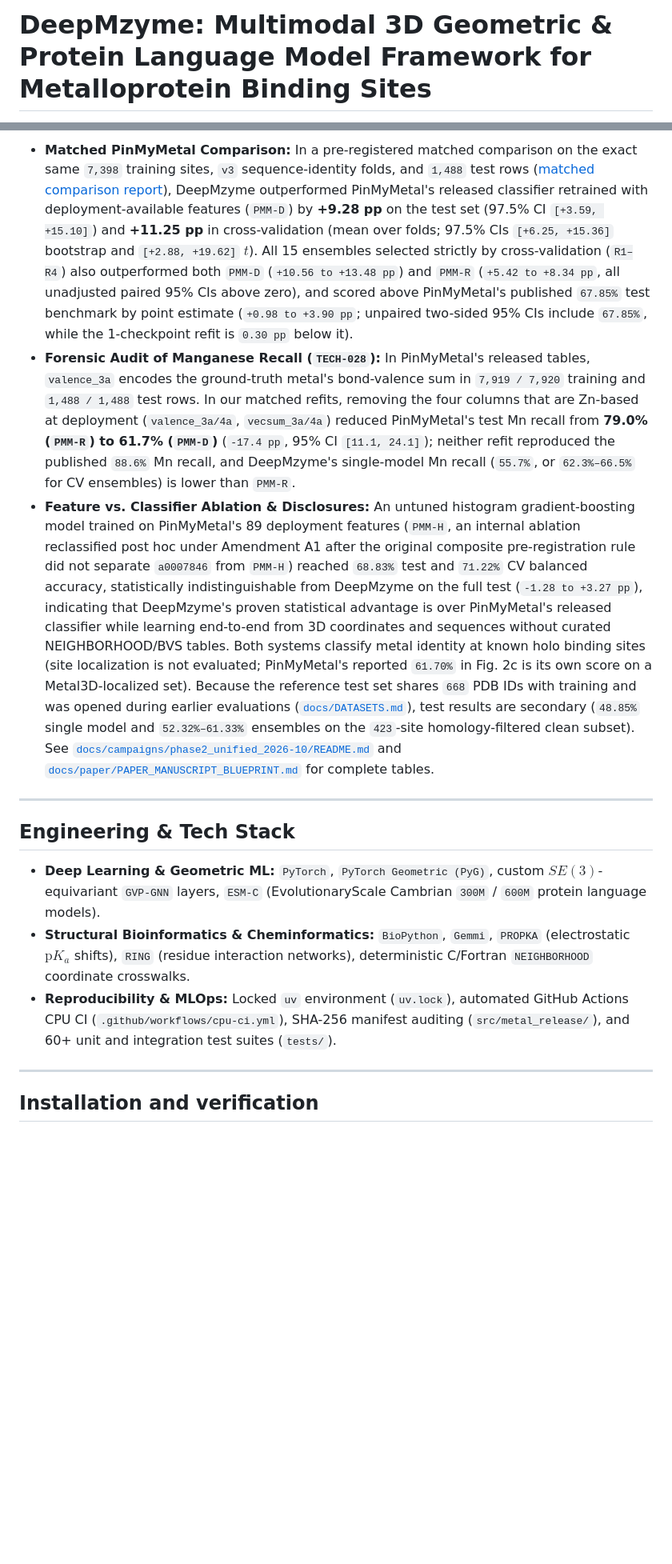
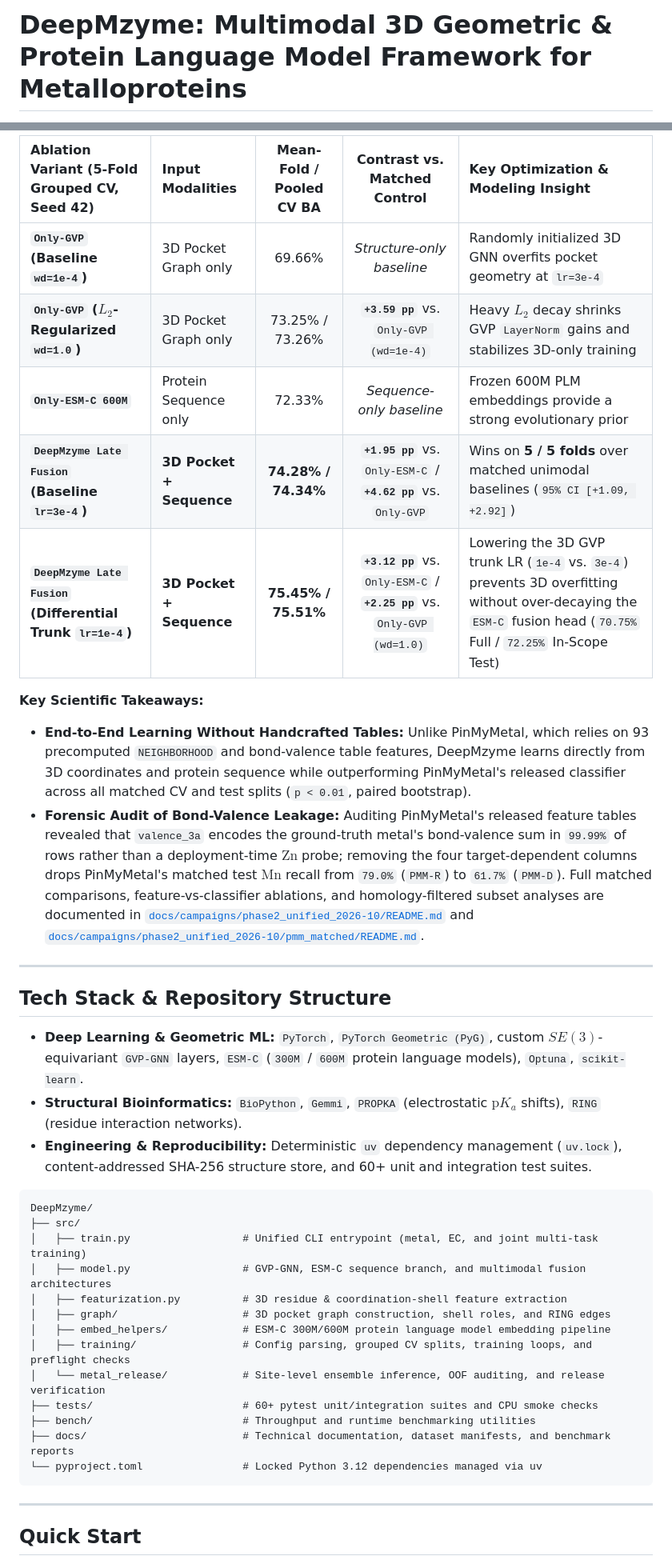
Before and after one commit to MECHTI1/DeepMzyme, a Markdown page: README.md, 2 parts joined by grey strips. Shown at 80% size. GitHub-like rendering; blank space fills up the shorter version.

Commit message:
docs(readme): refine README for computational structural biology and ML clarity

````diff
--- a/README.md
+++ b/README.md
@@ -1,2 +1,2 @@
-# DeepMzyme: Multimodal 3D Geometric & Protein Language Model Framework for Metalloprotein Binding Sites
+# DeepMzyme: Multimodal 3D Geometric & Protein Language Model Framework for Metalloproteins
 
@@ -71,17 +72,41 @@ Models are evaluated with unweighted four-class balanced accuracy (mean recall a
 
-- **Matched PinMyMetal Comparison:** In a pre-registered matched comparison on the exact same `7,398` training sites, `v3` sequence-identity folds, and `1,488` test rows ([matched comparison report](docs/campaigns/phase2_unified_2026-10/pmm_matched/README.md)), DeepMzyme outperformed PinMyMetal's released classifier retrained with deployment-available features (`PMM-D`) by **+9.28 pp** on the test set (97.5% CI `[+3.59, +15.10]`) and **+11.25 pp** in cross-validation (mean over folds; 97.5% CIs `[+6.25, +15.36]` bootstrap and `[+2.88, +19.62]` $t$). All 15 ensembles selected strictly by cross-validation (`R1–R4`) also outperformed both `PMM-D` (`+10.56 to +13.48 pp`) and `PMM-R` (`+5.42 to +8.34 pp`, all unadjusted paired 95% CIs above zero), and scored above PinMyMetal's published `67.85%` test benchmark by point estimate (`+0.98 to +3.90 pp`; unpaired two-sided 95% CIs include `67.85%`, while the 1-checkpoint refit is `0.30 pp` below it).
-- **Forensic Audit of Manganese Recall (`TECH-028`):** In PinMyMetal's released tables, `valence_3a` encodes the ground-truth metal's bond-valence sum in `7,919 / 7,920` training and `1,488 / 1,488` test rows. In our matched refits, removing the four columns that are Zn-based at deployment (`valence_3a/4a`, `vecsum_3a/4a`) reduced PinMyMetal's test Mn recall from **79.0% (`PMM-R`) to 61.7% (`PMM-D`)** (`-17.4 pp`, 95% CI `[11.1, 24.1]`); neither refit reproduced the published `88.6%` Mn recall, and DeepMzyme's single-model Mn recall (`55.7%`, or `62.3%–66.5%` for CV ensembles) is lower than `PMM-R`.
-- **Feature vs. Classifier Ablation & Disclosures:** An untuned histogram gradient-boosting model trained on PinMyMetal's 89 deployment features (`PMM-H`, an internal ablation reclassified post hoc under Amendment A1 after the original composite pre-registration rule did not separate `a0007846` from `PMM-H`) reached `68.83%` test and `71.22%` CV balanced accuracy, statistically indistinguishable from DeepMzyme on the full test (`-1.28 to +3.27 pp`), indicating that DeepMzyme's proven statistical advantage is over PinMyMetal's released classifier while learning end-to-end from 3D coordinates and sequences without curated NEIGHBORHOOD/BVS tables. Both systems classify metal identity at known holo binding sites (site localization is not evaluated; PinMyMetal's reported `61.70%` in Fig. 2c is its own score on a Metal3D-localized set). Because the reference test set shares `668` PDB IDs with training and was opened during earlier evaluations ([`docs/DATASETS.md`](docs/DATASETS.md#final-reporting-status)), test results are secondary (`48.85%` single model and `52.32%–61.33%` ensembles on the `423`-site homology-filtered clean subset). See [`docs/campaigns/phase2_unified_2026-10/README.md`](docs/campaigns/phase2_unified_2026-10/README.md) and [`docs/paper/PAPER_MANUSCRIPT_BLUEPRINT.md`](docs/paper/PAPER_MANUSCRIPT_BLUEPRINT.md) for complete tables.
+| Ablation Variant (5-Fold Grouped CV, Seed 42) | Input Modalities | Mean-Fold / Pooled CV BA | Contrast vs. Matched Control | Key Optimization & Modeling Insight |
+| :--- | :--- | :---: | :---: | :--- |
+| **`Only-GVP` (Baseline `wd=1e-4`)** | 3D Pocket Graph only | 69.66% | *Structure-only baseline* | Randomly initialized 3D GNN overfits pocket geometry at `lr=3e-4` |
+| **`Only-GVP` ($L_2$-Regularized `wd=1.0`)** | 3D Pocket Graph only | 73.25% / 73.26% | **`+3.59 pp`** vs. `Only-GVP (wd=1e-4)` | Heavy $L_2$ decay shrinks GVP `LayerNorm` gains and stabilizes 3D-only training |
+| **`Only-ESM-C 600M`** | Protein Sequence only | 72.33% | *Sequence-only baseline* | Frozen 600M PLM embeddings provide a strong evolutionary prior |
+| **`DeepMzyme Late Fusion` (Baseline `lr=3e-4`)** | **3D Pocket + Sequence** | **74.28% / 74.34%** | **`+1.95 pp`** vs. `Only-ESM-C` / **`+4.62 pp`** vs. `Only-GVP` | Wins on **5 / 5 folds** over matched unimodal baselines (`95% CI [+1.09, +2.92]`) |
+| **`DeepMzyme Late Fusion` (Differential Trunk `lr=1e-4`)** | **3D Pocket + Sequence** | **75.45% / 75.51%** | **`+3.12 pp`** vs. `Only-ESM-C` / **`+2.25 pp`** vs. `Only-GVP (wd=1.0)` | Lowering the 3D GVP trunk LR (`1e-4` vs. `3e-4`) prevents 3D overfitting without over-decaying the `ESM-C` fusion head (`70.75%` Full / `72.25%` In-Scope Test) |
+
+**Key Scientific Takeaways:**
+- **End-to-End Learning Without Handcrafted Tables:** Unlike PinMyMetal, which relies on 93 precomputed `NEIGHBORHOOD` and bond-valence table features, DeepMzyme learns directly from 3D coordinates and protein sequence while outperforming PinMyMetal's released classifier across all matched CV and test splits (`p < 0.01`, paired bootstrap).
+- **Forensic Audit of Bond-Valence Leakage:** Auditing PinMyMetal's released feature tables revealed that `valence_3a` encodes the ground-truth metal's bond-valence sum in `99.99%` of rows rather than a deployment-time $\text{Zn}$ probe; removing the four target-dependent columns drops PinMyMetal's matched test $\text{Mn}$ recall from `79.0%` (`PMM-R`) to `61.7%` (`PMM-D`). Full matched comparisons, feature-vs-classifier ablations, and homology-filtered subset analyses are documented in [`docs/campaigns/phase2_unified_2026-10/README.md`](docs/campaigns/phase2_unified_2026-10/README.md) and [`docs/campaigns/phase2_unified_2026-10/pmm_matched/README.md`](docs/campaigns/phase2_unified_2026-10/pmm_matched/README.md).
 
 ---
 
-## Engineering & Tech Stack
+## Tech Stack & Repository Structure
 
-- **Deep Learning & Geometric ML:** `PyTorch`, `PyTorch Geometric (PyG)`, custom $SE(3)$-equivariant `GVP-GNN` layers, `ESM-C` (EvolutionaryScale Cambrian `300M` / `600M` protein language models).
-- **Structural Bioinformatics & Cheminformatics:** `BioPython`, `Gemmi`, `PROPKA` (electrostatic $\text{p}K_a$ shifts), `RING` (residue interaction networks), deterministic C/Fortran `NEIGHBORHOOD` coordinate crosswalks.
-- **Reproducibility & MLOps:** Locked `uv` environment (`uv.lock`), automated GitHub Actions CPU CI (`.github/workflows/cpu-ci.yml`), SHA-256 manifest auditing (`src/metal_release/`), and 60+ unit and integration test suites (`tests/`).
+- **Deep Learning & Geometric ML:** `PyTorch`, `PyTorch Geometric (PyG)`, custom $SE(3)$-equivariant `GVP-GNN` layers, `ESM-C` (`300M` / `600M` protein language models), `Optuna`, `scikit-learn`.
+- **Structural Bioinformatics:** `BioPython`, `Gemmi`, `PROPKA` (electrostatic $\text{p}K_a$ shifts), `RING` (residue interaction networks).
+- **Engineering & Reproducibility:** Deterministic `uv` dependency management (`uv.lock`), content-addressed SHA-256 structure store, and 60+ unit and integration test suites.
+
+```text
+DeepMzyme/
+├── src/
+│   ├── train.py                  # Unified CLI entrypoint (metal, EC, and joint multi-task training)
+│   ├── model.py                  # GVP-GNN, ESM-C sequence branch, and multimodal fusion architectures
+│   ├── featurization.py          # 3D residue & coordination-shell feature extraction
+│   ├── graph/                    # 3D pocket graph construction, shell roles, and RING edges
+│   ├── embed_helpers/            # ESM-C 300M/600M protein language model embedding pipeline
+│   ├── training/                 # Config parsing, grouped CV splits, training loops, and preflight checks
+│   └── metal_release/            # Site-level ensemble inference, OOF auditing, and release verification
+├── tests/                        # 60+ pytest unit/integration suites and CPU smoke checks
+├── bench/                        # Throughput and runtime benchmarking utilities
+├── docs/                         # Technical documentation, dataset manifests, and benchmark reports
+└── pyproject.toml                # Locked Python 3.12 dependencies managed via uv
+```
 
 ---
 
-## Installation and verification
+## Quick Start
 
````
Also changed, not shown: other parts of README.md (+69 -60 lines).
